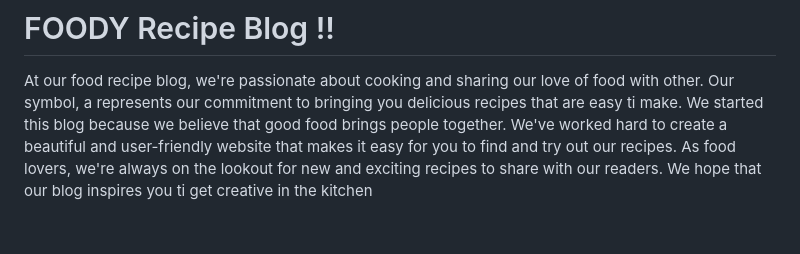
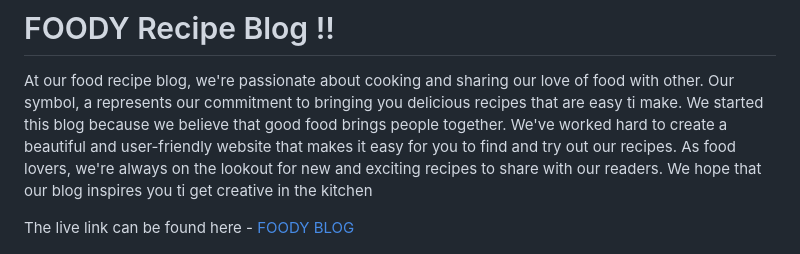
Before and after one commit to Vaidots/project-4, a Markdown page: README.md, the part around the change. Drawn GitHub-style; blank space fills up the shorter version.

```diff
--- a/README.md
+++ b/README.md
@@ -1,5 +1,7 @@
 # FOODY Recipe Blog !!
 At our food recipe blog, we're passionate about cooking and sharing our love of food with other. Our symbol, a represents our commitment to bringing you delicious recipes that are easy ti make. We started this blog because we believe that good food brings people together. We've worked hard to create a beautiful and user-friendly website that makes it easy for you to find and try out our recipes. As food lovers, we're always on the lookout for new and exciting recipes to share with our readers. We hope that our blog inspires you ti get creative in the kitchen
+
+The live link can be found here - [FOODY BLOG](https://foody-blog.herokuapp.com/)
 
 ![responsive](/media/images/I%20am%20responsive.jpg)
 
```
